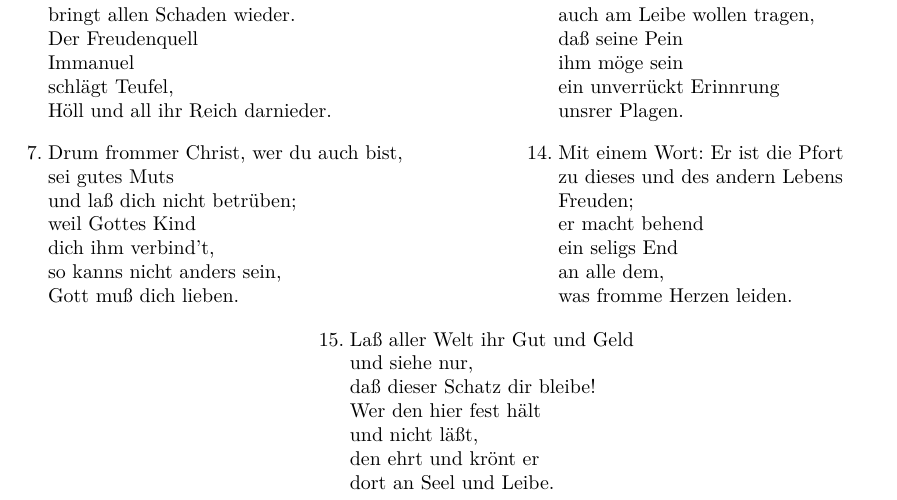
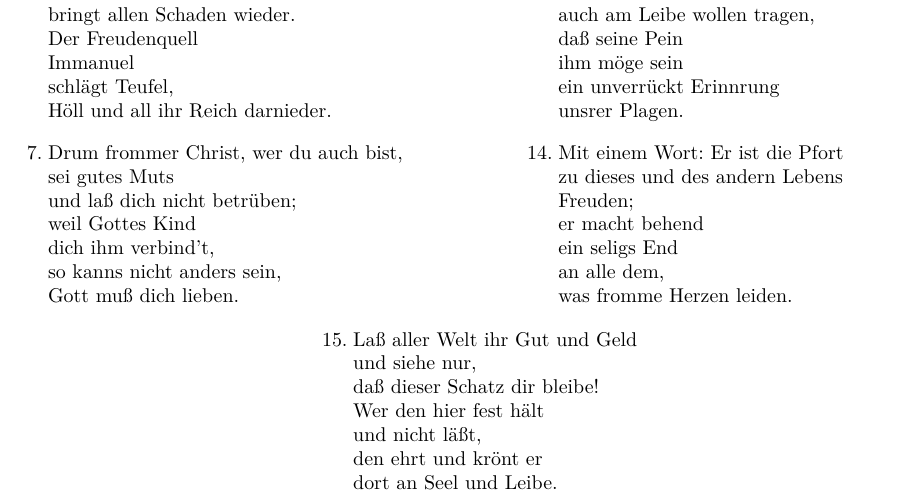
Before and after one commit to dvolkman11/paulgerhardt, a LaTeX book (pg-main-v01.tex, which reads pg-O-Jesu-Christ.tex): part of page 19 of 182, cut so that both start at the same text. Compiled offline with pdfLaTeX.

Commit message:
pg-O-Jesu-Christ.tex spell check

```diff
--- a/pg-O-Jesu-Christ.tex
+++ b/pg-O-Jesu-Christ.tex
@@ -127,7 +127,7 @@ was fromme Herzen leiden.
 \end{multicols}
 
 \begin{center}
-\settowidth{\versewidth}{Der, vor dem die Welt erschrickt,}
+\settowidth{\versewidth}{Laß aller Welt ihr Gut und Geld}
 \begin{verse}[\versewidth]
 
 \flagverse{15.} Laß aller Welt ihr Gut und Geld\\
```
Also changed, not shown: pg-O-Jesu-Christ.tex (2 more changed lines).
